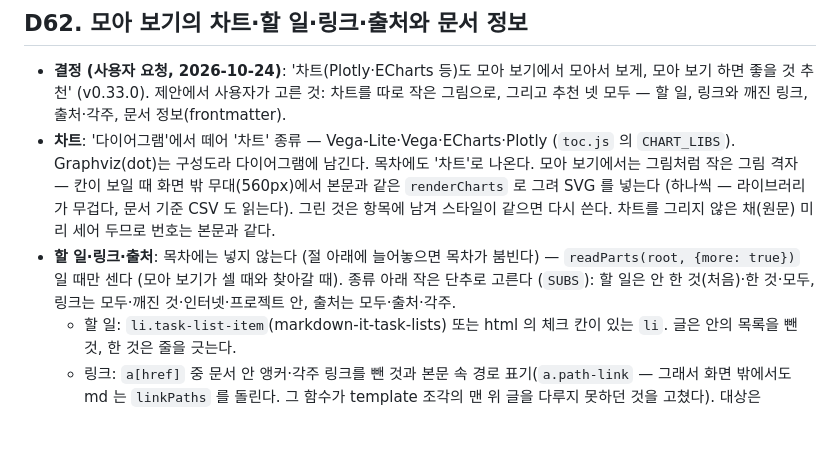
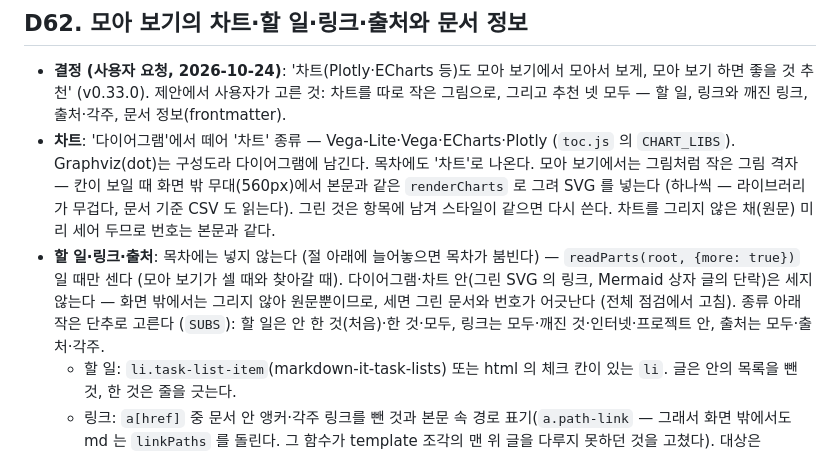
Before and after one commit to samiblog/lectern, a Markdown page: docs/DECISIONS.md, the part around the change. GitHub-like rendering; blank space fills up the shorter version.

Commit message:
D62: 다이어그램 안은 세지 않는 까닭
Co-Authored-By: Claude Opus 5.5 (1M context) <noreply@anthropic.com>

```diff
--- a/docs/DECISIONS.md
+++ b/docs/DECISIONS.md
@@ -530,7 +530,7 @@
 
 - **결정 (사용자 요청, 2026-10-24)**: '차트(Plotly·ECharts 등)도 모아 보기에서 모아서 보게, 모아 보기 하면 좋을 것 추천' (v0.33.0). 제안에서 사용자가 고른 것: 차트를 따로 작은 그림으로, 그리고 추천 넷 모두 — 할 일, 링크와 깨진 링크, 출처·각주, 문서 정보(frontmatter).
 - **차트**: '다이어그램'에서 떼어 '차트' 종류 — Vega-Lite·Vega·ECharts·Plotly (`toc.js` 의 `CHART_LIBS`). Graphviz(dot)는 구성도라 다이어그램에 남긴다. 목차에도 '차트'로 나온다. 모아 보기에서는 그림처럼 작은 그림 격자 — 칸이 보일 때 화면 밖 무대(560px)에서 본문과 같은 `renderCharts` 로 그려 SVG 를 넣는다 (하나씩 — 라이브러리가 무겁다, 문서 기준 CSV 도 읽는다). 그린 것은 항목에 남겨 스타일이 같으면 다시 쓴다. 차트를 그리지 않은 채(원문) 미리 세어 두므로 번호는 본문과 같다.
-- **할 일·링크·출처**: 목차에는 넣지 않는다 (절 아래에 늘어놓으면 목차가 붐빈다) — `readParts(root, {more: true})` 일 때만 센다 (모아 보기가 셀 때와 찾아갈 때). 종류 아래 작은 단추로 고른다 (`SUBS`): 할 일은 안 한 것(처음)·한 것·모두, 링크는 모두·깨진 것·인터넷·프로젝트 안, 출처는 모두·출처·각주.
+- **할 일·링크·출처**: 목차에는 넣지 않는다 (절 아래에 늘어놓으면 목차가 붐빈다) — `readParts(root, {more: true})` 일 때만 센다 (모아 보기가 셀 때와 찾아갈 때). 다이어그램·차트 안(그린 SVG 의 링크, Mermaid 상자 글의 단락)은 세지 않는다 — 화면 밖에서는 그리지 않아 원문뿐이므로, 세면 그린 문서와 번호가 어긋난다 (전체 점검에서 고침). 종류 아래 작은 단추로 고른다 (`SUBS`): 할 일은 안 한 것(처음)·한 것·모두, 링크는 모두·깨진 것·인터넷·프로젝트 안, 출처는 모두·출처·각주.
   - 할 일: `li.task-list-item`(markdown-it-task-lists) 또는 html 의 체크 칸이 있는 `li`. 글은 안의 목록을 뺀 것, 한 것은 줄을 긋는다.
   - 링크: `a[href]` 중 문서 안 앵커·각주 링크를 뺀 것과 본문 속 경로 표기(`a.path-link` — 그래서 화면 밖에서도 md 는 `linkPaths` 를 돌린다. 그 함수가 template 조각의 맨 위 글을 다루지 못하던 것을 고쳤다). 대상은 `resolveRef` 로 가른다(문서·코드·자료·폴더·인터넷·메일·프로젝트 밖). 트리에 없는 프로젝트 안 파일은 문서마다 한 번 `/api/exists` 로 물어 없으면 '깨짐' (숨김·밖도 열 수 없으므로 깨짐). 이때 `dirs: true` 로 폴더도 묻는다 — 문서가 없는 폴더를 `/` 없이 가리킨 링크(`[src](src)`, 본문에서 누르면 탐색기로 열린다)를 깨짐으로 세지 않고 '폴더'로 (전체 점검에서 고침). 인터넷 주소는 확인하지 않는다 (원칙 2).
   - 출처: '자료:'·'출처:'·'원자료:'·'Source:' 로 시작하는 단락(`※`·`*` 앞붙이도)과 각주(`.footnotes li` — 이름 '각주 n').
```
